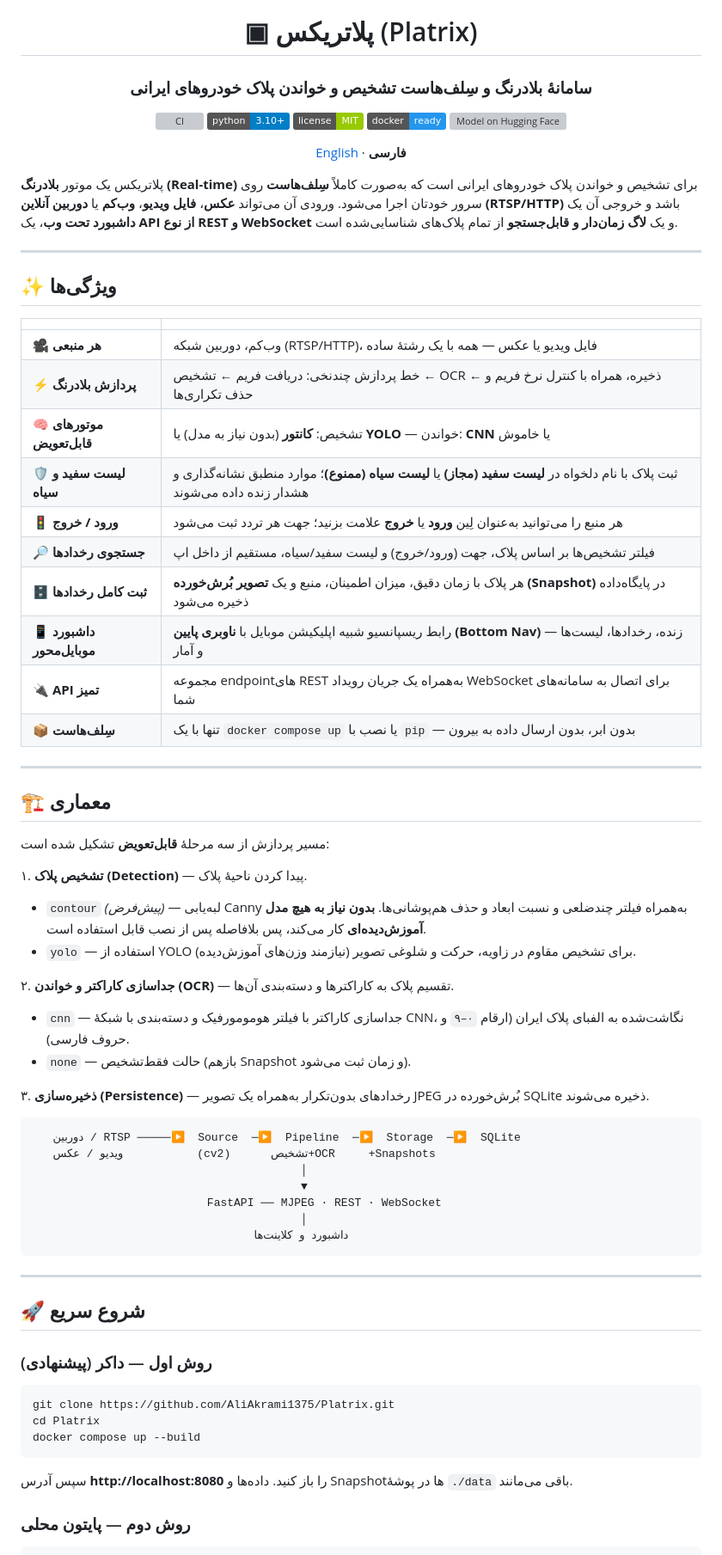
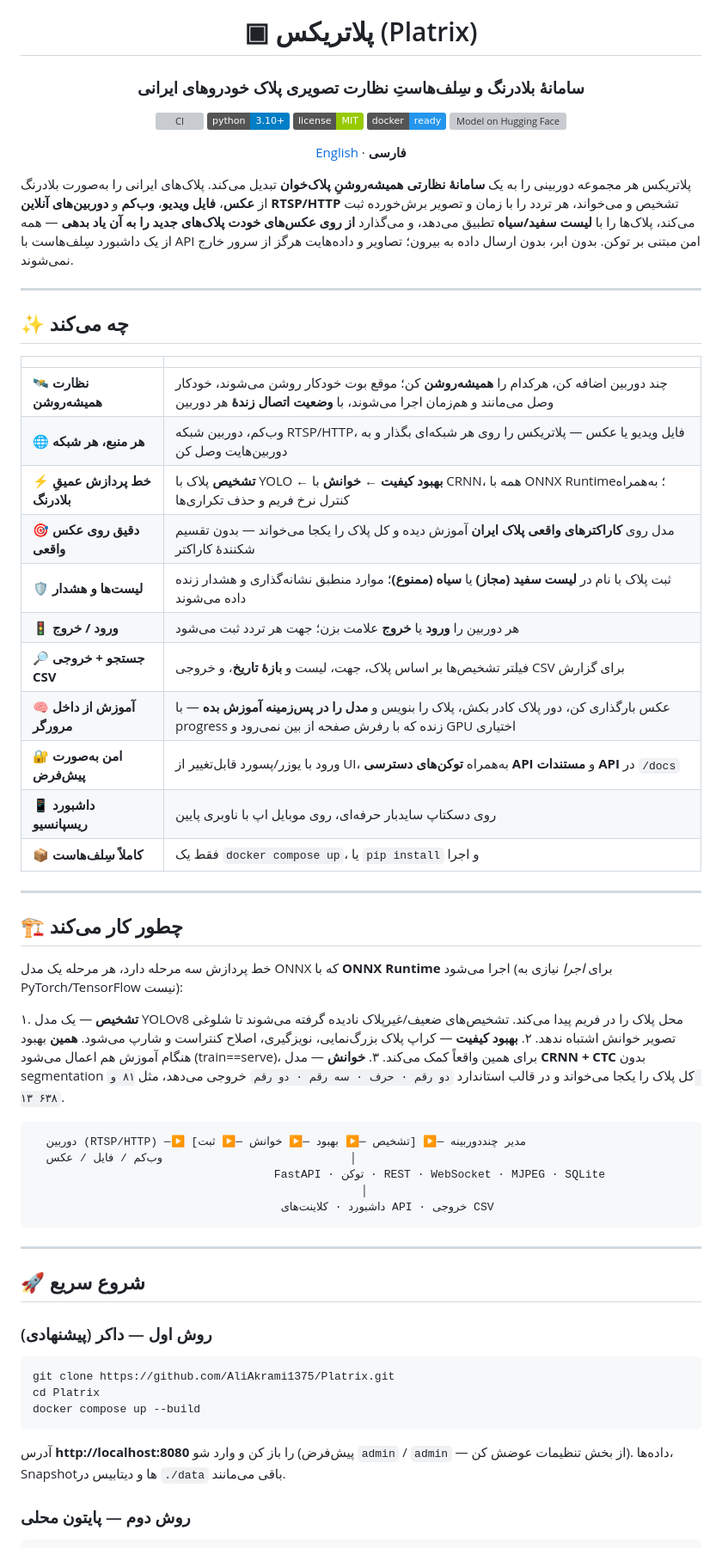
Before and after one commit to AliAkrami1375/Platrix, a Markdown page: README.fa.md, the part around one of its changes. Shown at 86% size. Drawn GitHub-style; badges without logos; grey boxes are pictures that could not be loaded.

````diff
--- a/README.fa.md
+++ b/README.fa.md
@@ -4,7 +4,7 @@
 
 # ▣ پلاتریکس (Platrix)
 
-### سامانهٔ بلادرنگ و سِلف‌هاست تشخیص و خواندن پلاک خودروهای ایرانی
+### سامانهٔ بلادرنگ و سِلف‌هاستِ **نظارت تصویری** پلاک خودروهای ایرانی
 
 [![CI](https://github.com/AliAkrami1375/Platrix/actions/workflows/ci.yml/badge.svg)](https://github.com/AliAkrami1375/Platrix/actions)
 [![Python](https://img.shields.io/badge/python-3.10%2B-blue)](https://www.python.org/)
@@ -18,55 +18,54 @@
 
 <div dir="rtl">
 
-پلاتریکس یک موتور **بلادرنگ (Real-time)** برای تشخیص و خواندن پلاک خودروهای ایرانی است
-که به‌صورت کاملاً **سِلف‌هاست** روی سرور خودتان اجرا می‌شود. ورودی آن می‌تواند
-**عکس**، **فایل ویدیو**، **وب‌کم** یا **دوربین آنلاین (RTSP/HTTP)** باشد و خروجی آن یک
-**داشبورد تحت وب**، یک **API از نوع REST و WebSocket** و یک **لاگ زمان‌دار و قابل‌جستجو**
-از تمام پلاک‌های شناسایی‌شده است.
+پلاتریکس هر مجموعه دوربینی را به یک **سامانهٔ نظارتی همیشه‌روشنِ پلاک‌خوان**
+تبدیل می‌کند. پلاک‌های ایرانی را به‌صورت بلادرنگ از **عکس**، **فایل ویدیو**،
+**وب‌کم** و **دوربین‌های آنلاین RTSP/HTTP** تشخیص و می‌خواند، هر تردد را با زمان و
+تصویر برش‌خورده ثبت می‌کند، پلاک‌ها را با **لیست سفید/سیاه** تطبیق می‌دهد، و
+می‌گذارد **از روی عکس‌های خودت پلاک‌های جدید را به آن یاد بدهی** — همه از یک
+داشبورد سِلف‌هاست با API امن مبتنی بر توکن. بدون ابر، بدون ارسال داده به بیرون؛
+تصاویر و داده‌هایت هرگز از سرور خارج نمی‌شوند.
 
 ---
 
-## ✨ ویژگی‌ها
+## ✨ چه می‌کند
 
 | | |
 |---|---|
-| 🎥 **هر منبعی** | وب‌کم، دوربین شبکه (RTSP/HTTP)، فایل ویدیو یا عکس — همه با یک رشتهٔ ساده |
-| ⚡ **پردازش بلادرنگ** | خط پردازش چندنخی: دریافت فریم ← تشخیص ← OCR ← ذخیره، همراه با کنترل نرخ فریم و حذف تکراری‌ها |
-| 🧠 **موتورهای قابل‌تعویض** | تشخیص: **کانتور** (بدون نیاز به مدل) یا **YOLO** — خواندن: **CNN** یا خاموش |
-| 🛡️ **لیست سفید و سیاه** | ثبت پلاک با نام دلخواه در **لیست سفید (مجاز)** یا **لیست سیاه (ممنوع)**؛ موارد منطبق نشانه‌گذاری و هشدار زنده داده می‌شوند |
-| 🚦 **ورود / خروج** | هر منبع را می‌توانید به‌عنوان لِین **ورود** یا **خروج** علامت بزنید؛ جهت هر تردد ثبت می‌شود |
-| 🔎 **جستجوی رخدادها** | فیلتر تشخیص‌ها بر اساس پلاک، جهت (ورود/خروج) و لیست سفید/سیاه، مستقیم از داخل اپ |
-| 🗄️ **ثبت کامل رخدادها** | هر پلاک با زمان دقیق، میزان اطمینان، منبع و یک **تصویر بُرش‌خورده (Snapshot)** در پایگاه‌داده ذخیره می‌شود |
-| 📱 **داشبورد موبایل‌محور** | رابط ریسپانسیو شبیه اپلیکیشن موبایل با **ناوبری پایین (Bottom Nav)** — زنده، رخدادها، لیست‌ها و آمار |
-| 🔌 **API تمیز** | مجموعه endpointهای REST به‌همراه یک جریان رویداد WebSocket برای اتصال به سامانه‌های شما |
-| 📦 **سِلف‌هاست** | تنها با یک `docker compose up` یا نصب با `pip` — بدون ابر، بدون ارسال داده به بیرون |
+| 🛰️ **نظارت همیشه‌روشن** | چند دوربین اضافه کن، هرکدام را **همیشه‌روشن** کن؛ موقع بوت خودکار روشن می‌شوند، خودکار وصل می‌مانند و هم‌زمان اجرا می‌شوند، با **وضعیت اتصال زندهٔ** هر دوربین |
+| 🌐 **هر منبع، هر شبکه** | وب‌کم، دوربین شبکه RTSP/HTTP، فایل ویدیو یا عکس — پلاتریکس را روی هر شبکه‌ای بگذار و به دوربین‌هایت وصل کن |
+| ⚡ **خط پردازش عمیقِ بلادرنگ** | **تشخیص** پلاک با YOLO ← **بهبود کیفیت** ← **خوانش** با CRNN، همه با ONNX Runtime؛ به‌همراه کنترل نرخ فریم و حذف تکراری‌ها |
+| 🎯 **دقیق روی عکس واقعی** | مدل روی **کاراکترهای واقعی پلاک ایران** آموزش دیده و کل پلاک را یکجا می‌خواند — بدون تقسیم شکنندهٔ کاراکتر |
+| 🛡️ **لیست‌ها و هشدار** | ثبت پلاک با نام در **لیست سفید (مجاز)** یا **سیاه (ممنوع)**؛ موارد منطبق نشانه‌گذاری و هشدار زنده داده می‌شوند |
+| 🚦 **ورود / خروج** | هر دوربین را **ورود** یا **خروج** علامت بزن؛ جهت هر تردد ثبت می‌شود |
+| 🔎 **جستجو + خروجی CSV** | فیلتر تشخیص‌ها بر اساس پلاک، جهت، لیست و **بازهٔ تاریخ**، و خروجی CSV برای گزارش |
+| 🧠 **آموزش از داخل مرورگر** | عکس بارگذاری کن، دور پلاک کادر بکش، پلاک را بنویس و **مدل را در پس‌زمینه آموزش بده** — با progress زنده که با رفرش صفحه از بین نمی‌رود و GPU اختیاری |
+| 🔐 **امن به‌صورت پیش‌فرض** | ورود با یوزر/پسورد قابل‌تغییر از UI، به‌همراه **توکن‌های دسترسی API** و **مستندات API** در `/docs` |
+| 📱 **داشبورد ریسپانسیو** | روی دسکتاپ ساید‌بار حرفه‌ای، روی موبایل اپ با ناوبری پایین |
+| 📦 **کاملاً سِلف‌هاست** | فقط یک `docker compose up`، یا `pip install` و اجرا |
 
 ---
 
-## 🏗️ معماری
+## 🏗️ چطور کار می‌کند
 
-مسیر پردازش از سه مرحلهٔ **قابل‌تعویض** تشکیل شده است:
+خط پردازش سه مرحله دارد، هر مرحله یک مدل ONNX که با **ONNX Runtime** اجرا می‌شود
+(برای *اجرا* نیازی به PyTorch/TensorFlow نیست):
 
-۱. **تشخیص پلاک (Detection)** — پیدا کردن ناحیهٔ پلاک.
-   - `contour` *(پیش‌فرض)* — لبه‌یابی Canny به‌همراه فیلتر چندضلعی و نسبت ابعاد و حذف هم‌پوشانی‌ها. **بدون نیاز به هیچ مدل آموزش‌دیده‌ای** کار می‌کند، پس بلافاصله پس از نصب قابل استفاده است.
-   - `yolo` — استفاده از YOLO برای تشخیص مقاوم در زاویه، حرکت و شلوغی تصویر (نیازمند وزن‌های آموزش‌دیده).
-
-۲. **جداسازی کاراکتر و خواندن (OCR)** — تقسیم پلاک به کاراکترها و دسته‌بندی آن‌ها.
-   - `cnn` — جداسازی کاراکتر با فیلتر هومومورفیک و دسته‌بندی با شبکهٔ CNN، نگاشت‌شده به الفبای پلاک ایران (ارقام `۰–۹` و حروف فارسی).
-   - `none` — حالت فقط‌تشخیص (بازهم Snapshot و زمان ثبت می‌شود).
-
-۳. **ذخیره‌سازی (Persistence)** — رخدادهای بدون‌تکرار به‌همراه یک تصویر JPEG بُرش‌خورده در SQLite ذخیره می‌شوند.
+۱. **تشخیص** — یک مدل YOLOv8 محل پلاک را در فریم پیدا می‌کند. تشخیص‌های ضعیف/غیرپلاک
+   نادیده گرفته می‌شوند تا شلوغی تصویر خوانش اشتباه ندهد.
+۲. **بهبود کیفیت** — کراپ پلاک بزرگ‌نمایی، نویزگیری، اصلاح کنتراست و شارپ می‌شود.
+   **همین** بهبود هنگام آموزش هم اعمال می‌شود (train==serve)، برای همین واقعاً کمک می‌کند.
+۳. **خوانش** — مدل **CRNN + CTC** بدون segmentation کل پلاک را یکجا می‌خواند و در قالب
+   استاندارد `دو رقم · حرف · سه رقم · دو رقم` خروجی می‌دهد، مثل `۸۱ و ۶۳۸ ۱۳`.
 
 </div>
 
 ```
-   دوربین / RTSP ─────▶  Source  ─▶  Pipeline  ─▶  Storage  ─▶  SQLite
-   ویدیو / عکس           (cv2)      تشخیص+OCR     +Snapshots
-                                        │
-                                        ▼
-                          FastAPI ── MJPEG · REST · WebSocket
-                                        │
-                                 داشبورد و کلاینت‌ها
+  دوربین (RTSP/HTTP) ─▶ مدیر چند‌دوربینه ─▶ [تشخیص ─▶ بهبود ─▶ خوانش ─▶ ثبت]
+  وب‌کم / فایل / عکس                            │
+                                    FastAPI · توکن · REST · WebSocket · MJPEG · SQLite
+                                                 │
+                                     داشبورد · کلاینت‌های API · خروجی CSV
 ```
 
 <div dir="rtl">
@@ -87,7 +86,8 @@ docker compose up --build
 
 <div dir="rtl">
 
-سپس آدرس **http://localhost:8080** را باز کنید. داده‌ها و Snapshotها در پوشهٔ `./data` باقی می‌مانند.
+آدرس **http://localhost:8080** را باز کن و وارد شو (پیش‌فرض `admin` / `admin` — از
+بخش تنظیمات عوضش کن). داده‌ها، Snapshotها و دیتابیس در `./data` باقی می‌مانند.
 
 ### روش دوم — پایتون محلی
 
````
Also changed, not shown: other parts of README.fa.md (+61 -137 lines).
